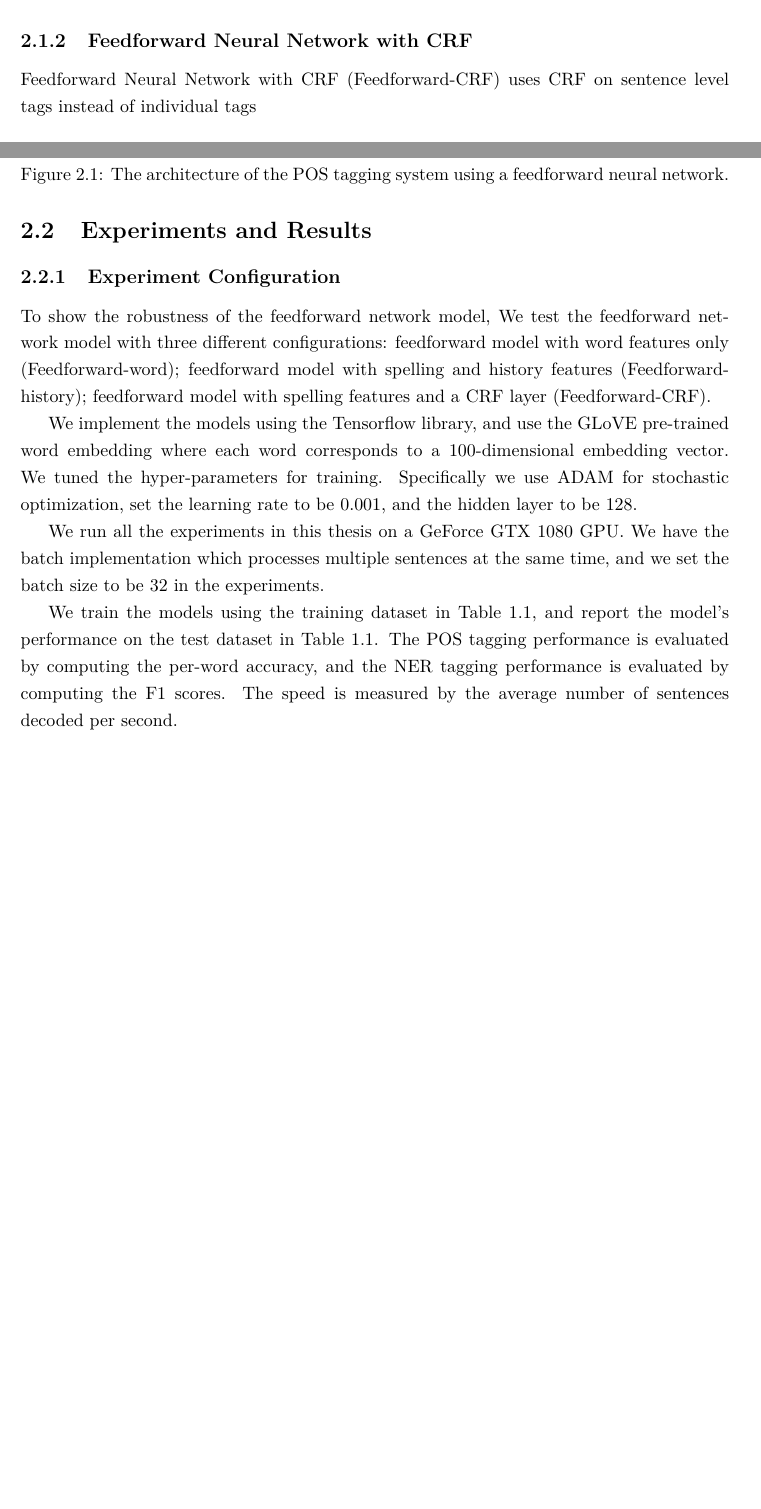
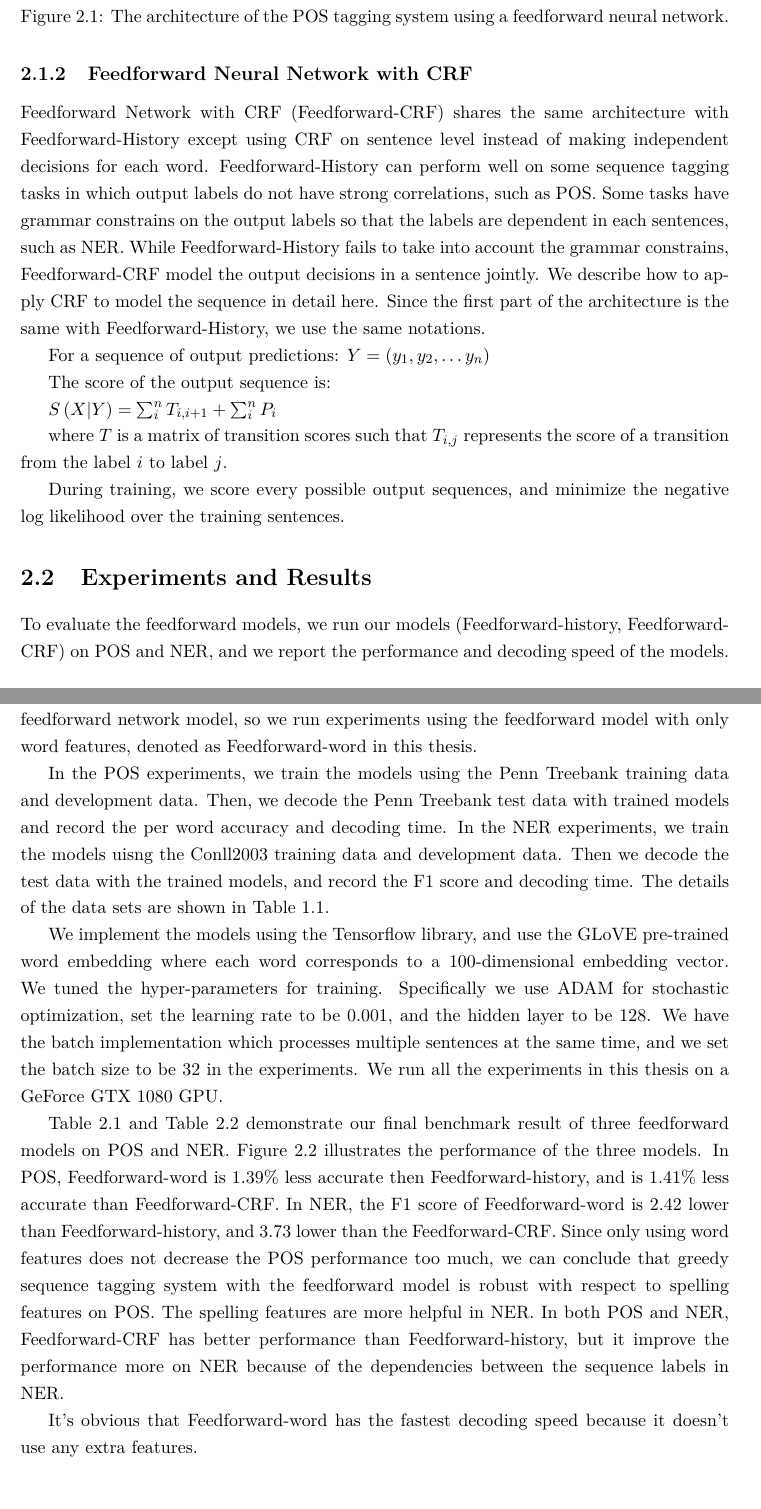
Before and after one commit to sfu-natlang/viviankou-msc-thesis, a LaTeX thesis (thesis.tex): two parts of pages 15 and 16 of 33 before the commit and two parts of pages 16 and 17 of 33 after it, joined at a grey line, cut so that both start at the same text, the shorter picture padded with empty space. Compiled offline with pdfLaTeX.

Commit message:
add feedforward description

```diff
--- a/thesis.tex
+++ b/thesis.tex
@@ -241,7 +241,19 @@ $p\left( l_{i}|x_{i}\right)$ is the conditional probability over $l_{i}$.
 
 \subsection{Feedforward Neural Network with CRF}
 \label{Feedforward-CRF}
-Feedforward Neural Network with CRF (Feedforward-CRF) uses CRF on sentence level tags instead of individual tags
+Feedforward Network with CRF (Feedforward-CRF) shares the same architecture with Feedforward-History except using CRF on sentence level instead of making independent decisions for each word. Feedforward-History can perform well on some sequence tagging tasks in which output labels do not have strong correlations, such as POS. Some tasks have grammar constrains on the output labels so that the labels are dependent in each sentences, such as NER. While Feedforward-History fails to take into account the grammar constrains, Feedforward-CRF model the output decisions in a sentence jointly. We describe how to apply CRF to model the sequence in detail here. Since the first part of the architecture is the same with Feedforward-History, we use the same notations.
+
+For a sequence of output predictions:
+$Y=\left( y_{1},y_{2},\ldots y_{n}\right)$
+
+The score of the output sequence is:
+
+$S\left( X|Y\right)=\sum _{i}^{n}T_{i,i+1}+\sum _{i}^{n}P_{i}$
+
+where $T$ is a matrix of transition scores such that $T_{i,j}$ represents the score of a transition from the label $i$ to label $j$.
+
+During training, we score every possible output sequences, and minimize the negative log likelihood over the training sentences.
+
 
 
 \begin{figure}
@@ -253,23 +265,16 @@ Feedforward Neural Network with CRF (Feedforward-CRF) uses CRF on sentence level
 
 
 \section{Experiments and Results}
+To evaluate the feedforward models, we run our models (Feedforward-history, Feedforward-CRF) on POS and NER, and we report the performance and decoding speed of the models. The performance of POS is measured by the per word accuracy, and the performance of NER is measured by the F1 score. The speed is measured by the average number of words decoded per second. We also want to show the robustness of the greedy system with the feedforward network model, so we run experiments using the feedforward model with only word features, denoted as Feedforward-word in this thesis.
 
-\subsection{Experiment Configuration}
-\label{ff-subsection}
-
-To show the robustness of the feedforward network model,
-We test the feedforward network model with three different configurations: feedforward model with word features only (Feedforward-word); feedforward model with spelling and history features (Feedforward-history); feedforward model with spelling features and a CRF layer (Feedforward-CRF).
+In the POS experiments, we train the models using the Penn Treebank training data and development data. Then, we decode the Penn Treebank test data with trained models and record the per word accuracy and decoding time. In the NER experiments, we train the models uisng the Conll2003 training data and development data. Then we decode the test data with the trained models, and record the F1 score and decoding time. The details of the data sets are shown in Table \ref{table:my-dataset}.
 
 
+We implement the models using the Tensorflow library, and use the GLoVE pre-trained word embedding where each word corresponds to a 100-dimensional embedding vector. We tuned the hyper-parameters for training. Specifically we use ADAM for stochastic optimization, set the learning rate to be 0.001, and the hidden layer to be 128. We have the batch implementation which processes multiple sentences at the same time, and we set the batch size to be 32 in the experiments. We run all the experiments in this thesis on a GeForce GTX 1080 GPU.
 
-We implement the models using the Tensorflow library, and use the GLoVE pre-trained word embedding where each word corresponds to a 100-dimensional embedding vector. We tuned the hyper-parameters for training. Specifically we use ADAM for stochastic optimization, set the learning rate to be 0.001, and the hidden layer to be 128.
+Table \ref{table:ff-table1} and Table \ref{table:ff-tabel2} demonstrate our final benchmark result of three feedforward models on POS and NER. Figure \ref{fig:ff} illustrates the performance of the three models. In POS, Feedforward-word is 1.39\% less accurate then Feedforward-history, and is 1.41\% less accurate than Feedforward-CRF. In NER, the F1 score of Feedforward-word is 2.42 lower than Feedforward-history, and 3.73 lower than the Feedforward-CRF. Since only using word features does not decrease the POS performance too much, we can conclude that greedy sequence tagging system with the feedforward model is robust with respect to spelling features on POS. The spelling features are more helpful in NER. In both POS and NER, Feedforward-CRF has better performance than Feedforward-history, but it improve the performance more on NER because of the dependencies between the sequence labels in NER.
 
-We run all the experiments in this thesis on a GeForce GTX 1080 GPU. We have the batch implementation which processes multiple sentences at the same time, and we set the batch size to be 32 in the experiments.
-
-We train the models using the training dataset in Table \ref{table:my-dataset}, and report the model's performance on the test dataset in Table \ref{table:my-dataset}. The POS tagging performance is evaluated by computing the per-word accuracy, and the NER tagging performance is evaluated by computing the F1 scores. The speed is measured by the average number of sentences decoded per second.
-
-\subsection{Results}
-Table \ref{table:ff-table1} and Table \ref{table:ff-tabel2} demonstrate our final result of a comparison between three different models on POS and NER tagging. Figure \ref{fig:ff} illustrates the performance of the three models.
+It's obvious that Feedforward-word has the fastest decoding speed because it doesn't use any extra features.
 
 \begin{table}[]
 \centering
```
Also changed, not shown: thesis.tex (6 more changed lines).
